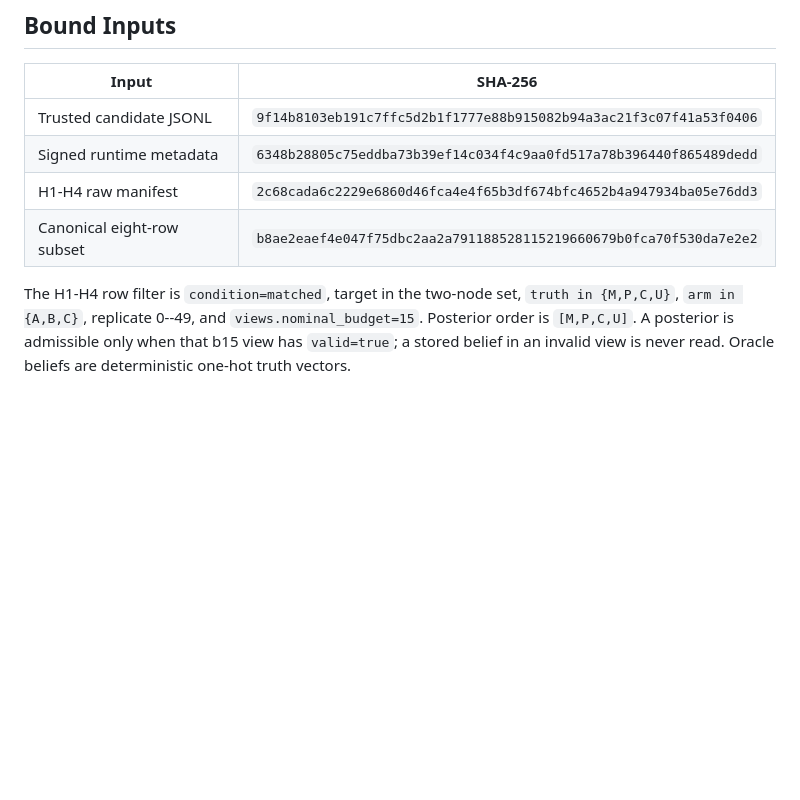
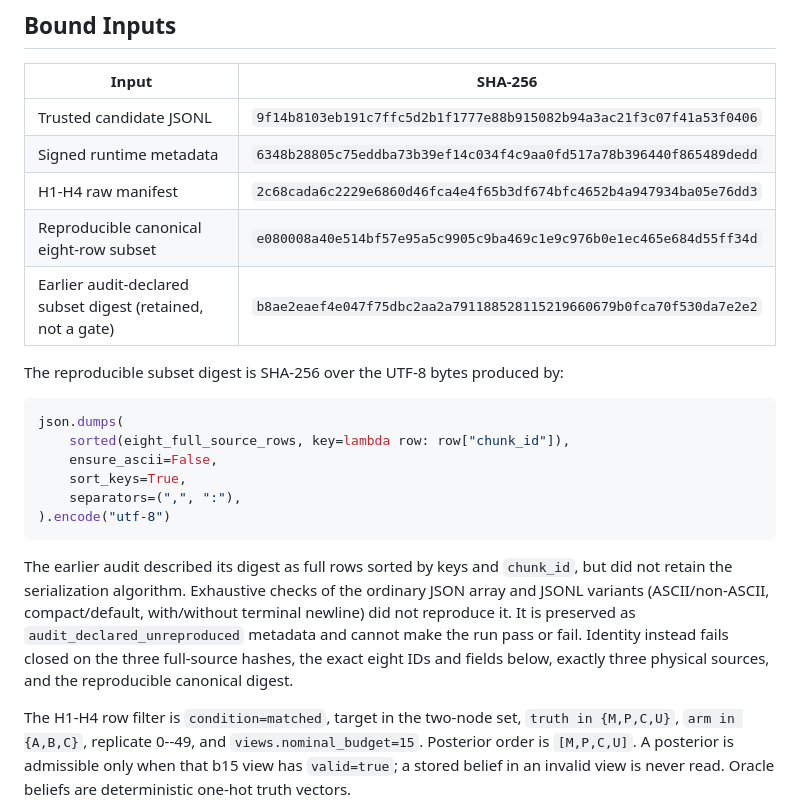
Before and after one commit to Chris-TLC/YHer-skill, a Markdown page: experiments/p2_illustrative_analysis_plan.md, the part around the change. Rendered like a GitHub page; blank space fills up the shorter version.

Commit message:
amend P2 subset hash gate before computation

````diff
--- a/experiments/p2_illustrative_analysis_plan.md
+++ b/experiments/p2_illustrative_analysis_plan.md
@@ -23,7 +23,28 @@ hierarchical, or semantic label expansion is permitted.
 | Trusted candidate JSONL | `9f14b8103eb191c7ffc5d2b1f1777e88b915082b94a3ac21f3c07f41a53f0406` |
 | Signed runtime metadata | `6348b28805c75eddba73b39ef14c034f4c9aa0fd517a78b396440f865489dedd` |
 | H1-H4 raw manifest | `2c68cada6c2229e6860d46fca4e4f65b3df674bfc4652b4a947934ba05e76dd3` |
-| Canonical eight-row subset | `b8ae2eaef4e047f75dbc2aa2a791188528115219660679b0fca70f530da7e2e2` |
+| Reproducible canonical eight-row subset | `e080008a40e514bf57e95a5c9905c9ba469c1e9c976b0e1ec465e684d55ff34d` |
+| Earlier audit-declared subset digest (retained, not a gate) | `b8ae2eaef4e047f75dbc2aa2a791188528115219660679b0fca70f530da7e2e2` |
+
+The reproducible subset digest is SHA-256 over the UTF-8 bytes produced by:
+
+```python
+json.dumps(
+    sorted(eight_full_source_rows, key=lambda row: row["chunk_id"]),
+    ensure_ascii=False,
+    sort_keys=True,
+    separators=(",", ":"),
+).encode("utf-8")
+```
+
+The earlier audit described its digest as full rows sorted by keys and
+`chunk_id`, but did not retain the serialization algorithm. Exhaustive checks of
+the ordinary JSON array and JSONL variants (ASCII/non-ASCII, compact/default,
+with/without terminal newline) did not reproduce it. It is preserved as
+`audit_declared_unreproduced` metadata and cannot make the run pass or fail.
+Identity instead fails closed on the three full-source hashes, the exact eight
+IDs and fields below, exactly three physical sources, and the reproducible
+canonical digest.
 
 The H1-H4 row filter is `condition=matched`, target in the two-node set,
 `truth in {M,P,C,U}`, `arm in {A,B,C}`, replicate 0--49, and
````
